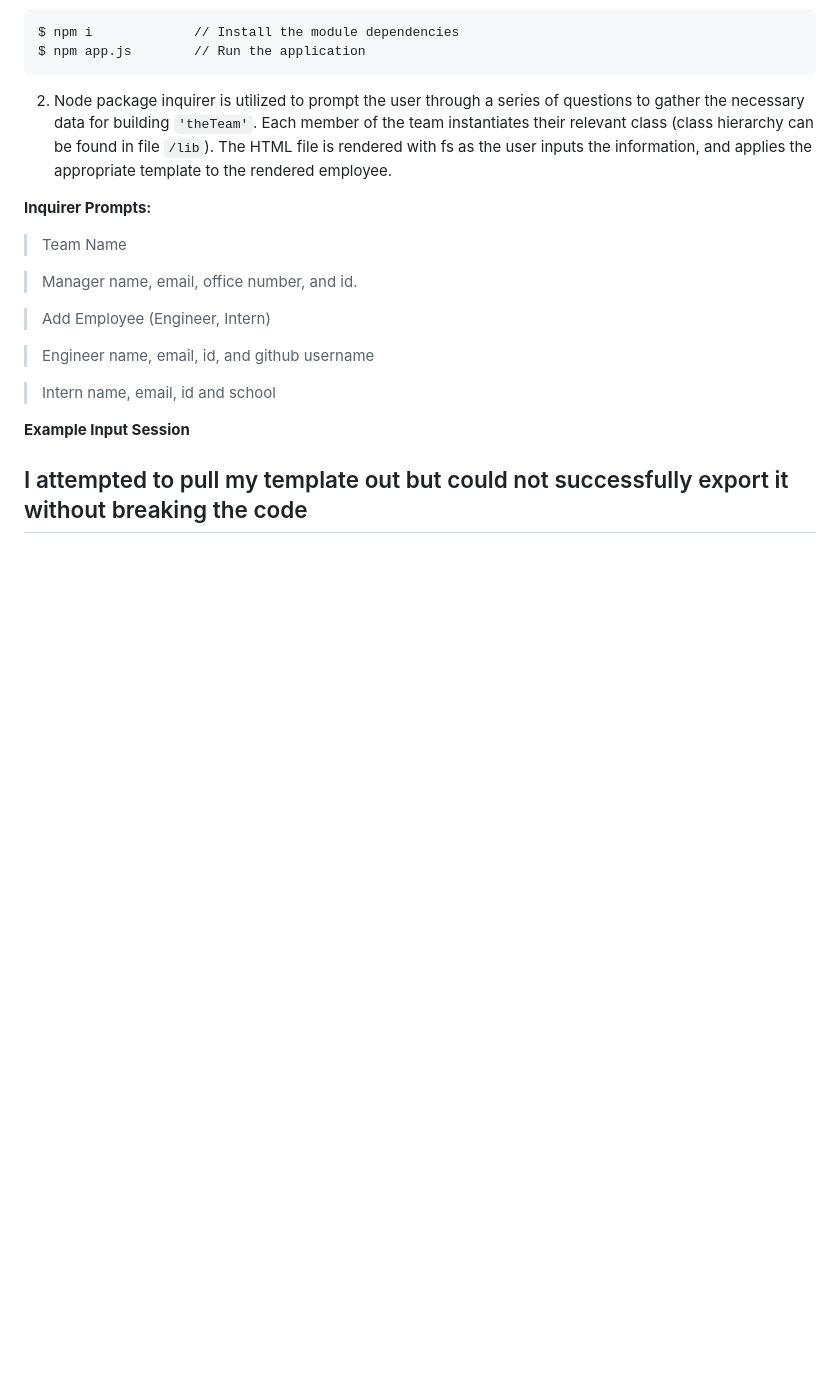
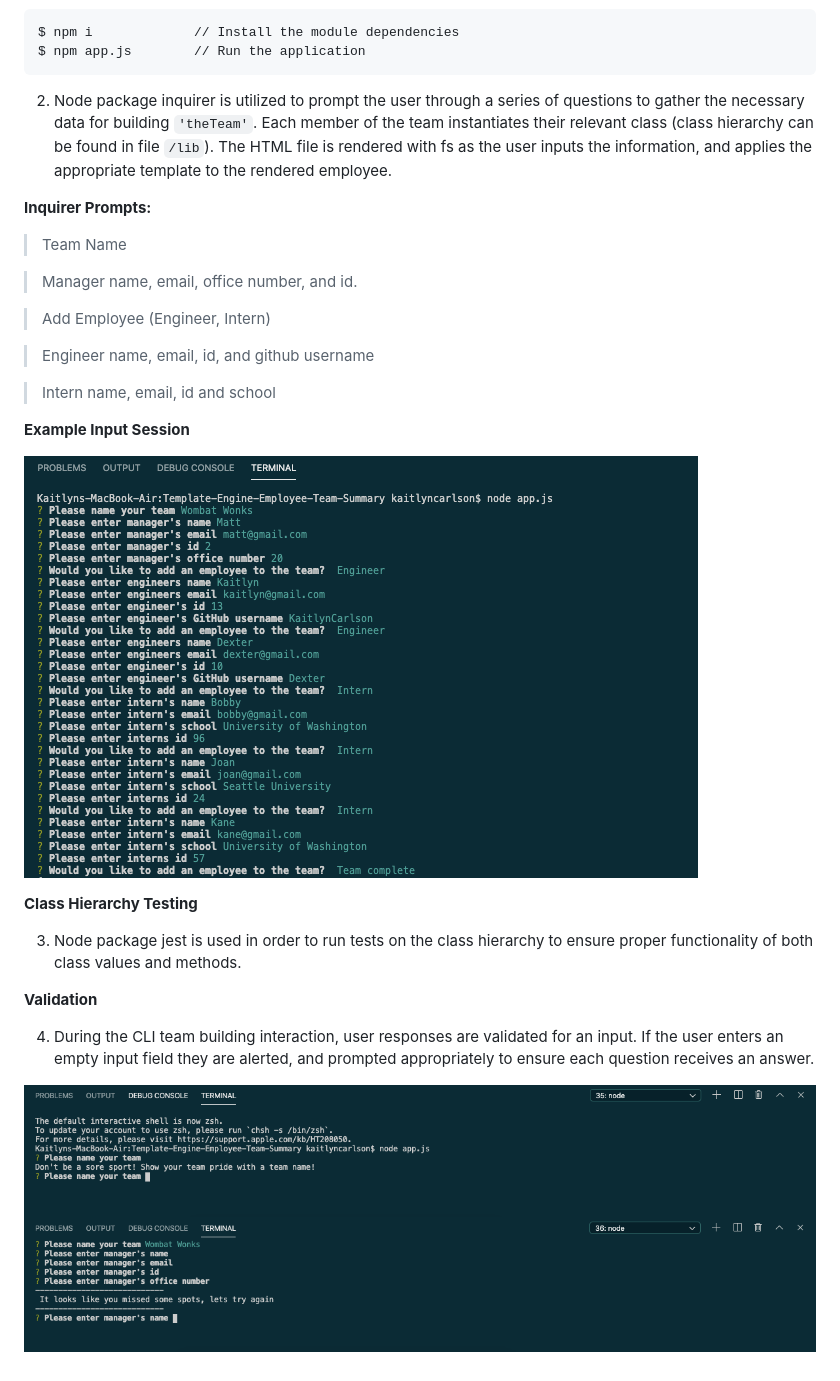
Before and after one commit to KaitlynCarlson/Template-Engine-Employee-Team-Summary, a Markdown page: README.md, the part around the change. Drawn GitHub-style; pictures changed too: IMGs/Missedfields.png (added), IMGs/exampleFullInteraction.png (added), IMGs/teamnamerequired.png (added); blank space fills up the shorter version.

Commit message:
Fixed validation, and updated readme to reflect addition

```diff
--- a/README.md
+++ b/README.md
@@ -43,4 +43,15 @@ $ npm app.js        // Run the application
 
 **Example Input Session**
 
-## I attempted to pull my template out but could not successfully export it without breaking the code
+![Full Team Build](./IMGs/exampleFullInteraction.png)
+
+**Class Hierarchy Testing**
+
+3. Node package jest is used in order to run tests on the class hierarchy to ensure proper functionality of both class values and methods.
+
+**Validation**
+
+4. During the CLI team building interaction, user responses are validated for an input. If the user enters an empty input field they are alerted, and prompted appropriately to ensure each question receives an answer.
+
+![No Team Name](./IMGs/teamnamerequired.png)
+![Employee Missing Data](./IMGs/Missedfields.png)
```
Also changed, not shown: 1 other file.
